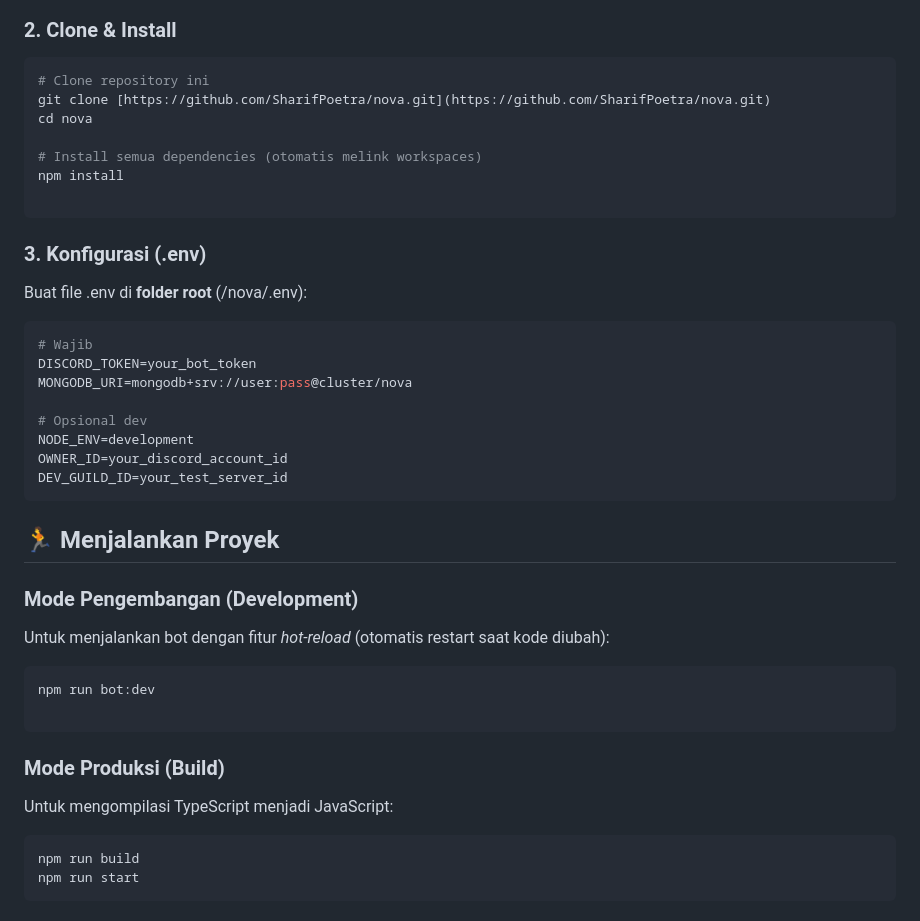
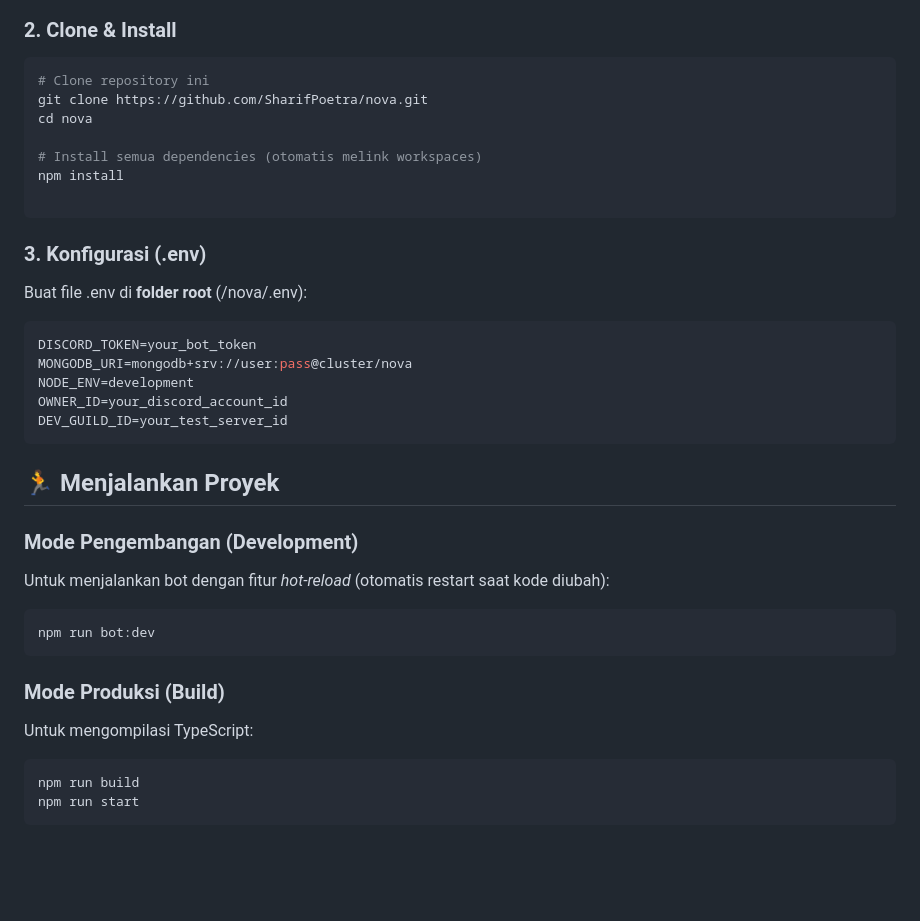
Before and after one commit to SharifPoetra/nova, a Markdown page: README.md, the part around the change. Drawn GitHub-style; blank space fills up the shorter version.

Commit message:
fix: update readme

````diff
--- a/README.md
+++ b/README.md
@@ -46,7 +46,7 @@ nova/
 ### 2. Clone & Install
 ```bash
 # Clone repository ini
-git clone [https://github.com/SharifPoetra/nova.git](https://github.com/SharifPoetra/nova.git)
+git clone https://github.com/SharifPoetra/nova.git
 cd nova
 
 # Install semua dependencies (otomatis melink workspaces)
@@ -57,11 +57,8 @@ npm install
 ### 3. Konfigurasi (.env)
 Buat file .env di **folder root** (/nova/.env):
 ```env
-# Wajib
 DISCORD_TOKEN=your_bot_token
 MONGODB_URI=mongodb+srv://user:pass@cluster/nova
-
-# Opsional dev
 NODE_ENV=development
 OWNER_ID=your_discord_account_id
 DEV_GUILD_ID=your_test_server_id
@@ -72,11 +69,10 @@ DEV_GUILD_ID=your_test_server_id
 Untuk menjalankan bot dengan fitur *hot-reload* (otomatis restart saat kode diubah):
 ```bash
 npm run bot:dev
-
 ```
 
 ### Mode Produksi (Build)
-Untuk mengompilasi TypeScript menjadi JavaScript:
+Untuk mengompilasi TypeScript:
 ```bash
 npm run build
 npm run start
````
